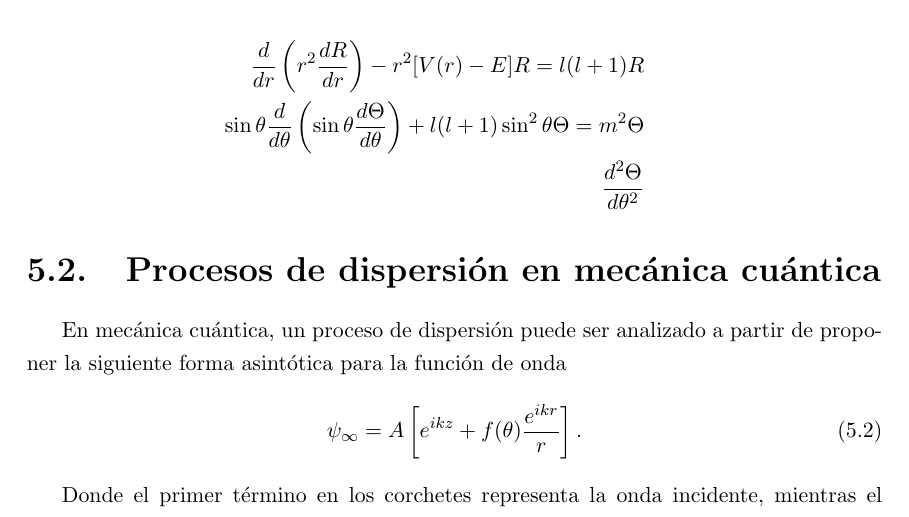
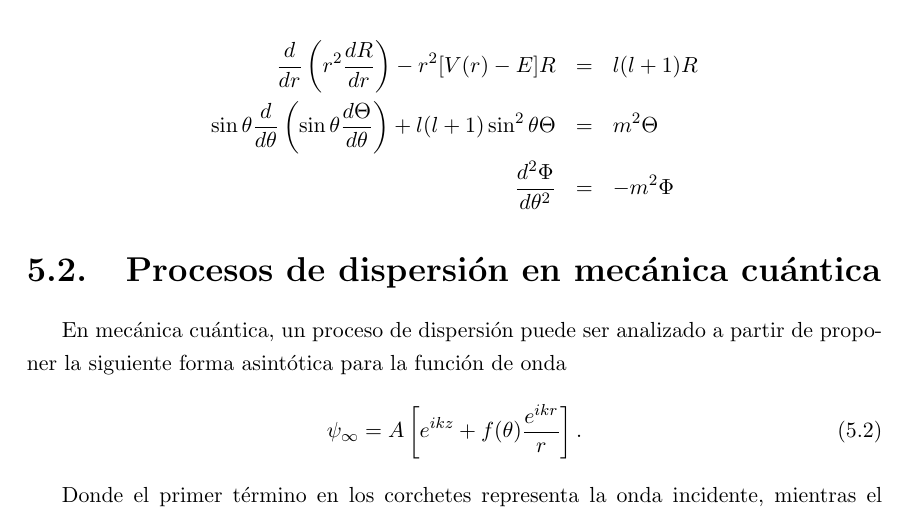
Before and after one commit to QuantumDuality/tesis, a LaTeX thesis (tesis.tex, which reads Resonancias.tex): part of page 61 of 63, cut so that both start at the same text. Compiled offline with pdfLaTeX.

Commit message:
txs auto checkin

```diff
--- a/Resonancias.tex
+++ b/Resonancias.tex
@@ -17,11 +17,11 @@ En este caso la función de onda depende de una variable radial $r$ y dos angula
 Podemos entonces realizar una searación de variables proponiendo una solución de la forma $\psi(r, \theta, \phi)= R(r)\Theta(\theta)\Phi(\phi)$. Sustituyendo esta expresión junto con el laplaciano en (\ref{ESCE}), podemos desacoplar dicha ecuación a través de tres constantes de sepración
 
 \begin{eqnarray*}
-\frac{d}{dr}\left(r^2 \frac{d R}{dr} \right) - r^2[V(r)-E]R = l (l + 1)R
+\frac{d}{dr}\left(r^2 \frac{d R}{dr} \right) - r^2[V(r)-E]R &=& l (l + 1)R
 \\
-\sin{\theta}\frac{d}{d\theta}\left(\sin{\theta}\frac{d\Theta}{d\theta} \right)+l(l+1)\sin^2{\theta} \Theta = m^2 \Theta
+\sin{\theta}\frac{d}{d\theta}\left(\sin{\theta}\frac{d\Theta}{d\theta} \right)+l(l+1)\sin^2{\theta} \Theta &=& m^2 \Theta
 \\
-\frac{d^2 \Theta}{d \theta^2}
+\frac{d^2 \Phi}{d \theta^2} &=& -m^2 \Phi
 \end{eqnarray*}
 
 \section{Procesos de dispersión en mecánica cuántica}
```
